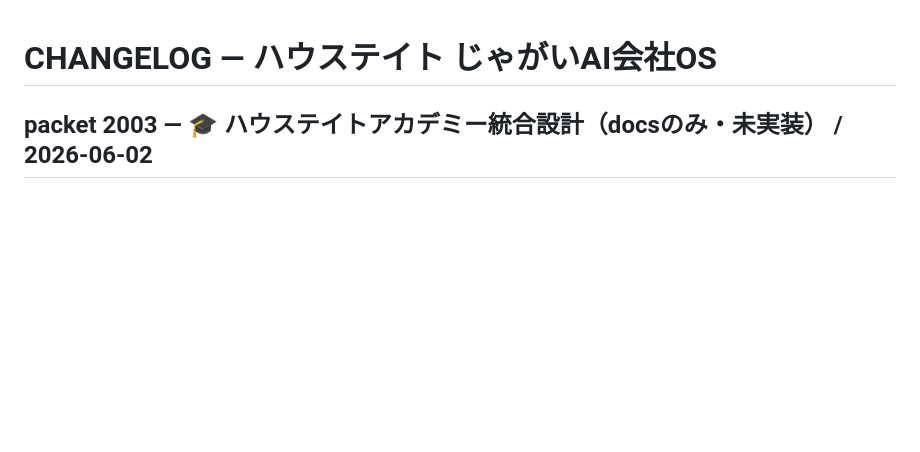
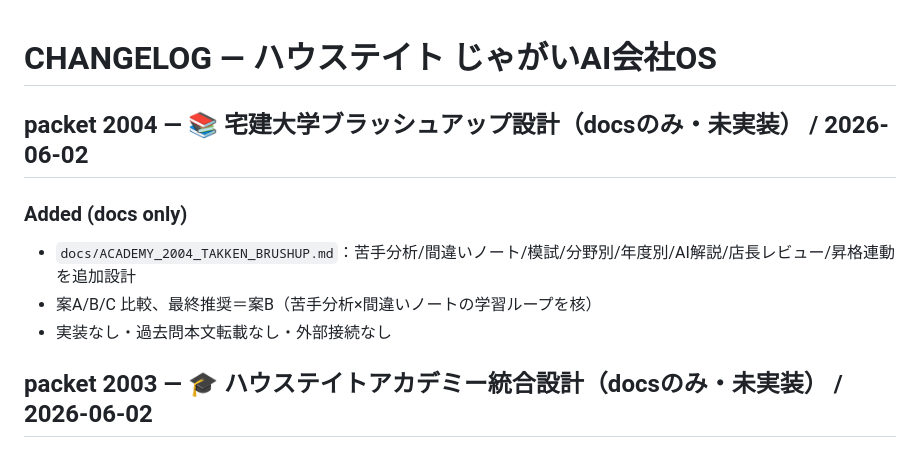
Before and after one commit to housedotoujinishi-lang/house-tate, a Markdown page: CHANGELOG.md, the part around the change. Rendered like a GitHub page; blank space fills up the shorter version.

Commit message:
packet 2004（docs）：📚宅建大学ブラッシュアップ設計（苦手分析/間違いノート/模試/AI解説/昇格連動・案B推奨）
Co-Authored-By: Claude Opus 4.8 (1M context) <noreply@anthropic.com>

```diff
--- a/CHANGELOG.md
+++ b/CHANGELOG.md
@@ -1,4 +1,10 @@
 # CHANGELOG — ハウステイト じゃがいAI会社OS
+
+## packet 2004 — 📚 宅建大学ブラッシュアップ設計（docsのみ・未実装） / 2026-06-02
+### Added (docs only)
+- `docs/ACADEMY_2004_TAKKEN_BRUSHUP.md`：苦手分析/間違いノート/模試/分野別/年度別/AI解説/店長レビュー/昇格連動を追加設計
+- 案A/B/C 比較、最終推奨＝案B（苦手分析×間違いノートの学習ループを核）
+- 実装なし・過去問本文転載なし・外部接続なし
 
 ## packet 2003 — 🎓 ハウステイトアカデミー統合設計（docsのみ・未実装） / 2026-06-02
 ### Added (docs only)
```
Also changed, not shown: docs/ACADEMY_2004_TAKKEN_BRUSHUP.md (added, +70 -0 lines).
